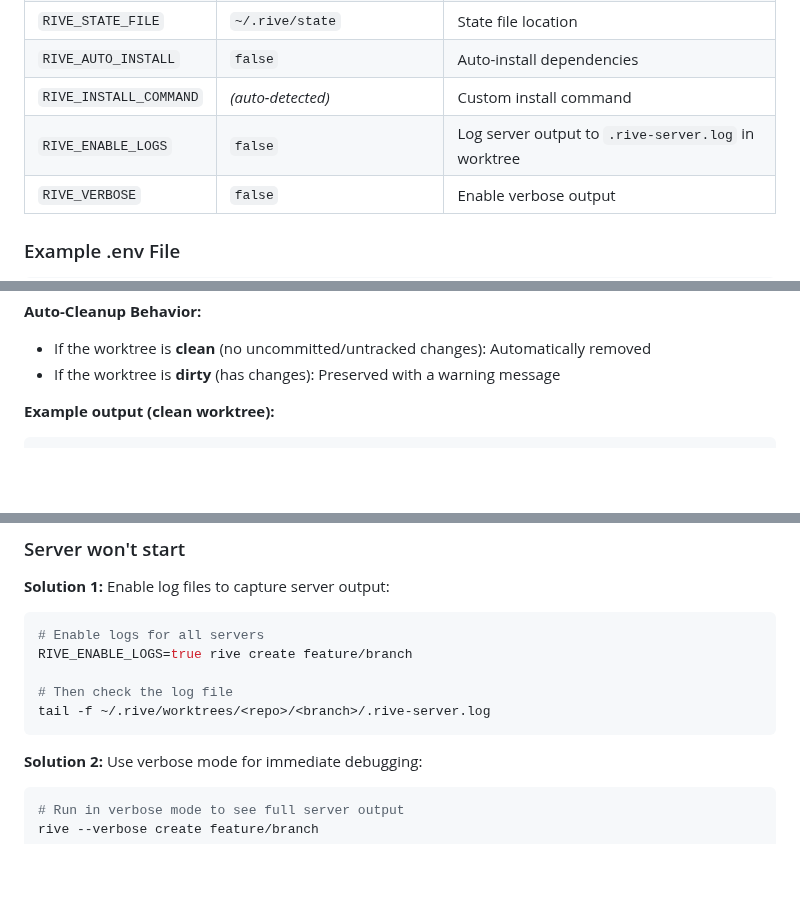
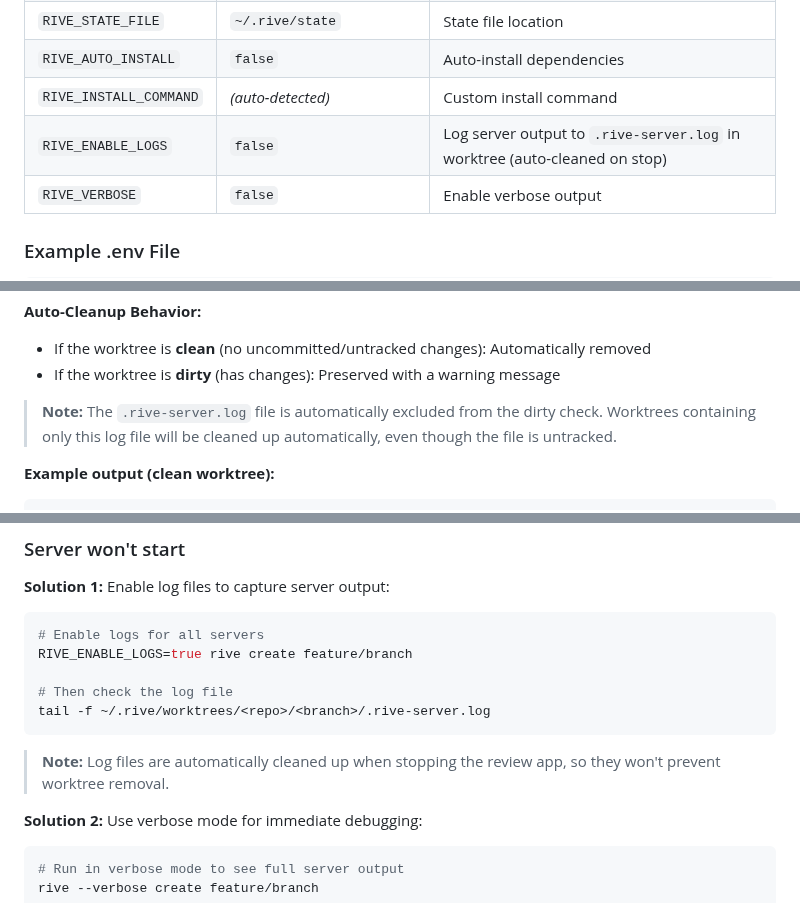
Before and after one commit to insipid/sundry, a Markdown page: rive/README.md, 3 parts joined by grey strips. GitHub-like rendering; blank space fills up the shorter version.

Commit message:
Document .rive-server.log auto-cleanup behavior
Add documentation notes explaining that .rive-server.log is automatically
excluded from the dirty check when stopping review apps:

- Added detailed note in stop command section
- Added brief note to RIVE_ENABLE_LOGS configuration description
- Added note in troubleshooting section about log file cleanup

This ensures users understand that log files won't prevent automatic
worktree removal when stopping review apps.

````diff
--- a/rive/README.md
+++ b/rive/README.md
@@ -73,7 +73,7 @@ Rive loads configuration from multiple sources with the following precedence:
 | `RIVE_STATE_FILE` | `~/.rive/state` | State file location |
 | `RIVE_AUTO_INSTALL` | `false` | Auto-install dependencies |
 | `RIVE_INSTALL_COMMAND` | _(auto-detected)_ | Custom install command |
-| `RIVE_ENABLE_LOGS` | `false` | Log server output to `.rive-server.log` in worktree |
+| `RIVE_ENABLE_LOGS` | `false` | Log server output to `.rive-server.log` in worktree (auto-cleaned on stop) |
 | `RIVE_VERBOSE` | `false` | Enable verbose output |
 
 ### Example .env File
@@ -181,6 +181,8 @@ rive stop 40000                # Stop by port number
 **Auto-Cleanup Behavior:**
 - If the worktree is **clean** (no uncommitted/untracked changes): Automatically removed
 - If the worktree is **dirty** (has changes): Preserved with a warning message
+
+> **Note:** The `.rive-server.log` file is automatically excluded from the dirty check. Worktrees containing only this log file will be cleaned up automatically, even though the file is untracked.
 
 **Example output (clean worktree):**
 ```
@@ -314,6 +316,8 @@ RIVE_ENABLE_LOGS=true rive create feature/branch
 tail -f ~/.rive/worktrees/<repo>/<branch>/.rive-server.log
 ```
 
+> **Note:** Log files are automatically cleaned up when stopping the review app, so they won't prevent worktree removal.
+
 **Solution 2:** Use verbose mode for immediate debugging:
 ```bash
 # Run in verbose mode to see full server output
````
